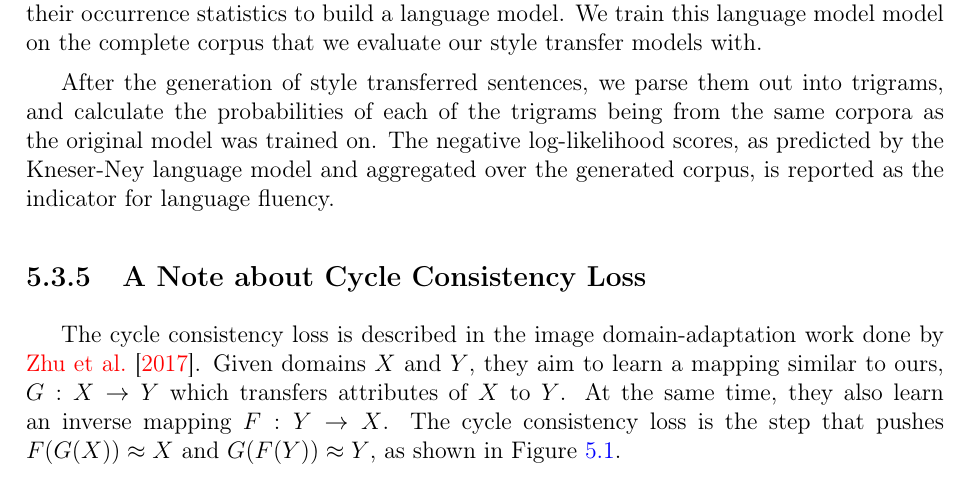
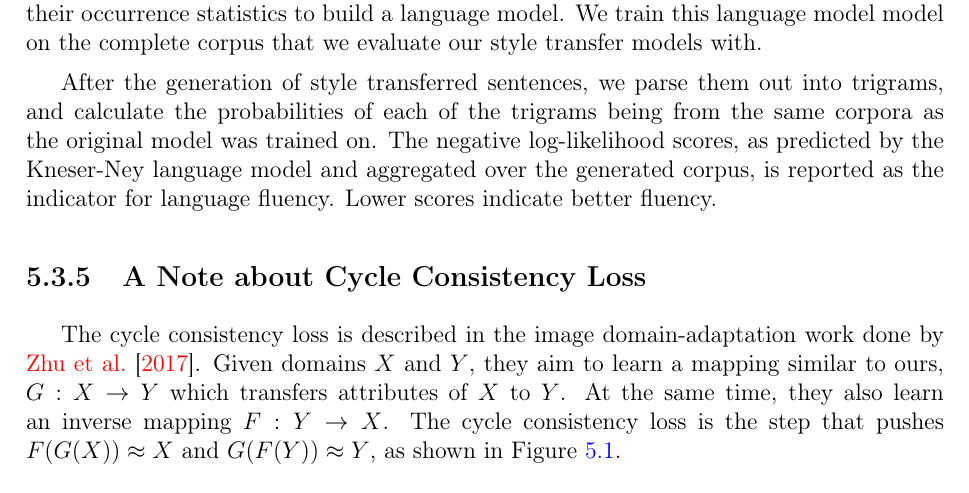
Before and after one commit to vineetjohn/uwaterloo-mmath-cs-thesis, a LaTeX thesis (uw-ethesis.tex, which reads chapters/05-experiments.tex): part of page 61 of 83, cut so that both start at the same text. Compiled offline with pdfLaTeX.

Commit message:
Add note for language fluency metric

```diff
--- a/chapters/05-experiments.tex
+++ b/chapters/05-experiments.tex
@@ -115,7 +115,7 @@ Previous works in this area have either utilized human evaluations \citep{shen20
 
 We use a trigram based Kneser–Ney Smoothed language model \citep{kneser1995improved} as a quantifiable and automated scoring metric by which to assess the quality of generated sentences. It calculates the probability distribution of trigrams in a document based on their occurrence statistics to build a language model. We train this language model model on the complete corpus that we evaluate our style transfer models with.
 
-After the generation of style transferred sentences, we parse them out into trigrams, and calculate the probabilities of each of the trigrams being from the same corpora as the original model was trained on. The negative log-likelihood scores, as predicted by the Kneser-Ney language model and aggregated over the generated corpus, is reported as the indicator for language fluency.
+After the generation of style transferred sentences, we parse them out into trigrams, and calculate the probabilities of each of the trigrams being from the same corpora as the original model was trained on. The negative log-likelihood scores, as predicted by the Kneser-Ney language model and aggregated over the generated corpus, is reported as the indicator for language fluency. Lower scores indicate better fluency.
 
 
 \subsection{A Note about Cycle Consistency Loss}
```
